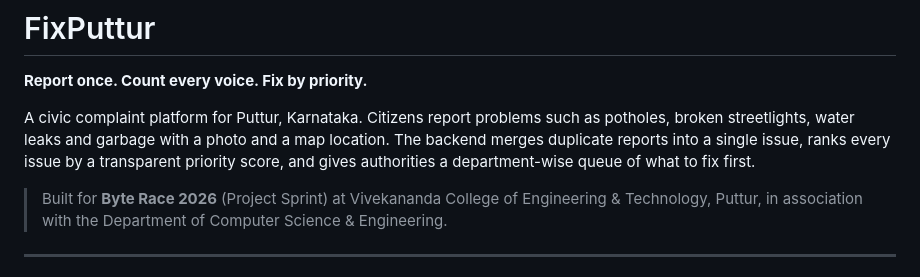
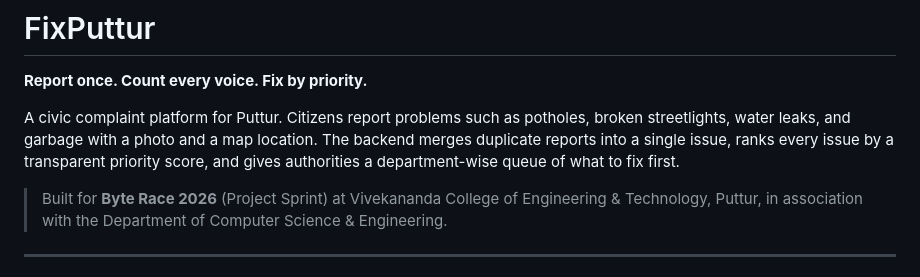
Before and after one commit to akicha22/Fix_Puttur, a Markdown page: README.md, the part around the change. GitHub-like rendering.

Commit message:
Refine project description in README.md
Corrected grammatical structure and punctuation in the project description.

```diff
--- a/README.md
+++ b/README.md
@@ -2,7 +2,7 @@
 
 **Report once. Count every voice. Fix by priority.**
 
-A civic complaint platform for Puttur, Karnataka. Citizens report problems such as potholes, broken streetlights, water leaks and garbage with a photo and a map location. The backend merges duplicate reports into a single issue, ranks every issue by a transparent priority score, and gives authorities a department-wise queue of what to fix first.
+A civic complaint platform for Puttur. Citizens report problems such as potholes, broken streetlights, water leaks, and garbage with a photo and a map location. The backend merges duplicate reports into a single issue, ranks every issue by a transparent priority score, and gives authorities a department-wise queue of what to fix first.
 
 > Built for **Byte Race 2026** (Project Sprint) at Vivekananda College of Engineering & Technology, Puttur, in association with the Department of Computer Science & Engineering.
 
```
